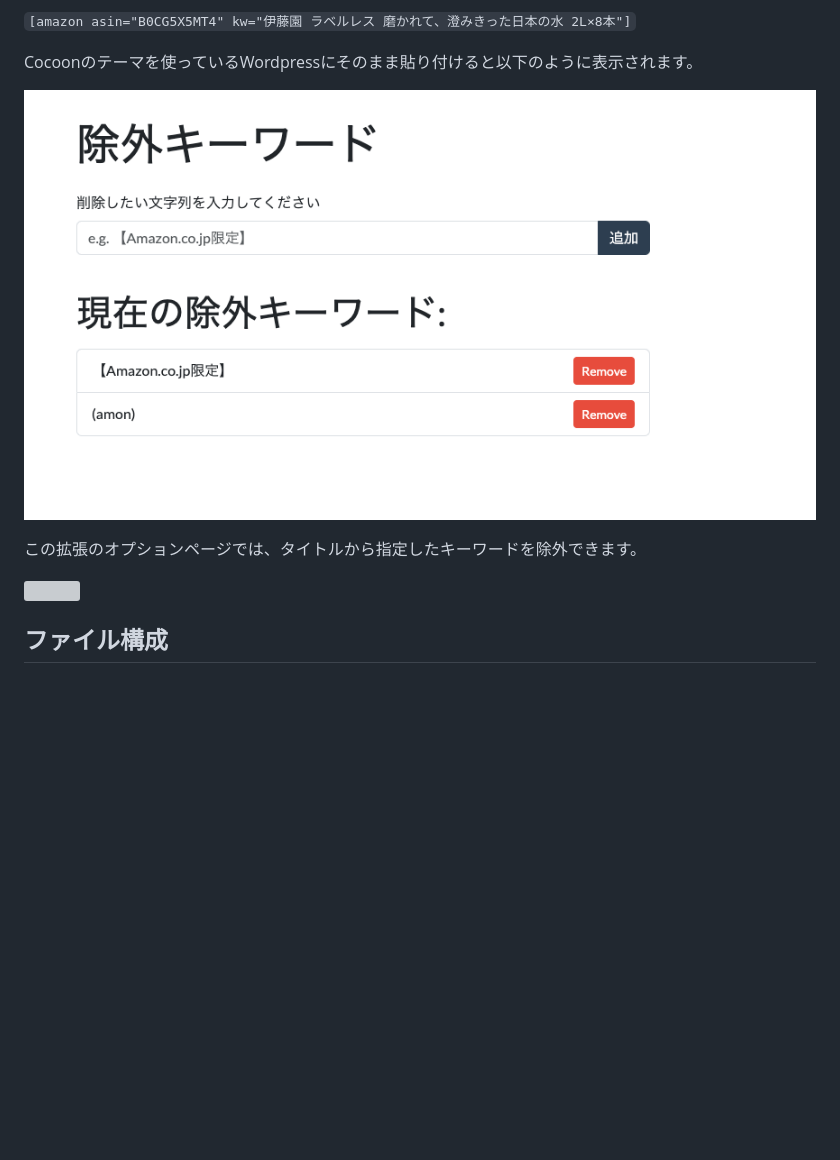
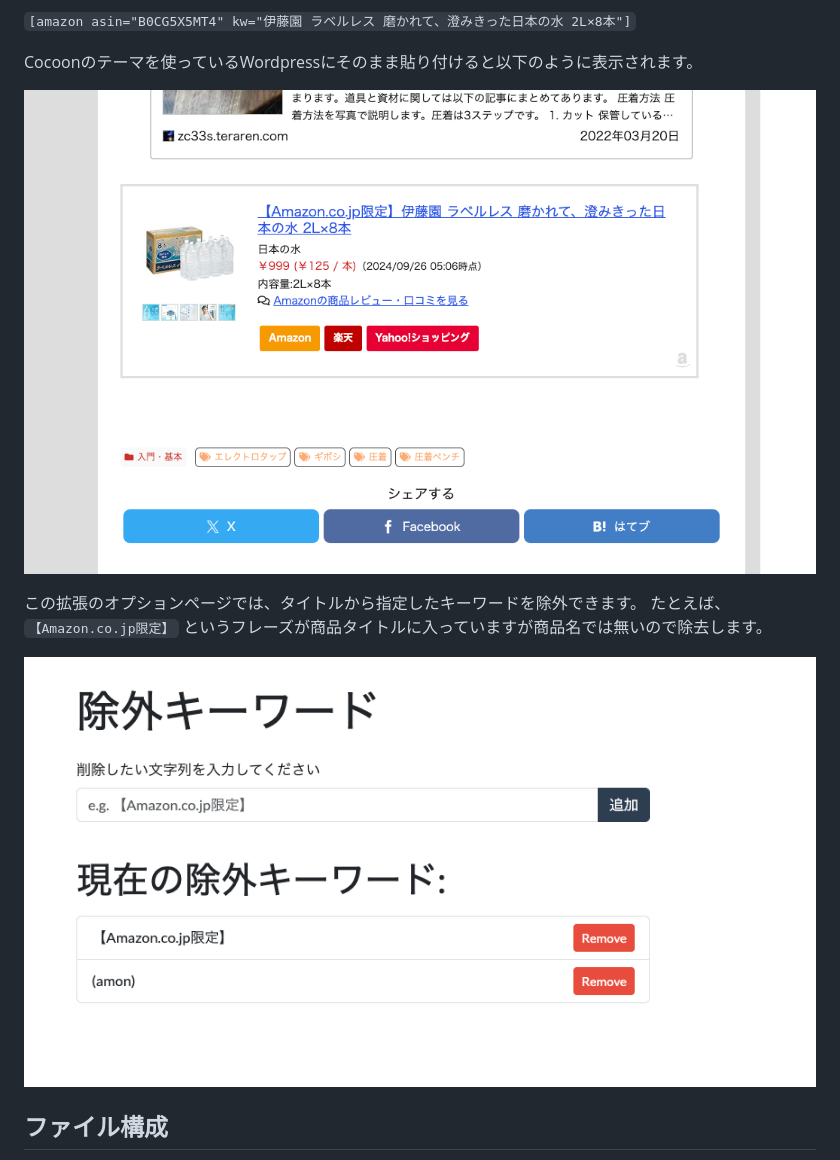
Before and after one commit to matsubo/cocoon-amazon-shortcode, a Markdown page: README.md, the part around the change. GitHub-like rendering; blank space fills up the shorter version; grey boxes are pictures that could not be loaded.

```diff
--- a/README.md
+++ b/README.md
@@ -40,12 +40,13 @@ https://amzn.to/3TKo9MF
 
 Cocoonのテーマを使っているWordpressにそのまま貼り付けると以下のように表示されます。
 
-![](doc/options.png)
+![](doc/publish.png)
 
 
 この拡張のオプションページでは、タイトルから指定したキーワードを除外できます。
+たとえば、 `【Amazon.co.jp限定】` というフレーズが商品タイトルに入っていますが商品名では無いので除去します。
 
-![](2024-09-26-05-12-46.png)
+![](doc/options.png)
 
 
 ## ファイル構成
```
